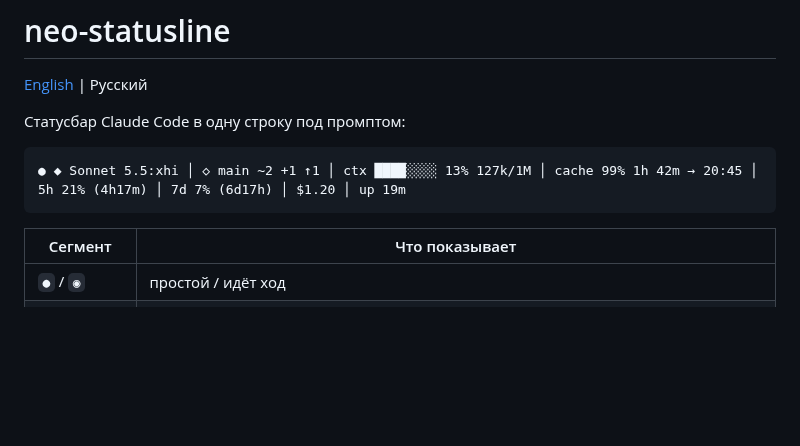
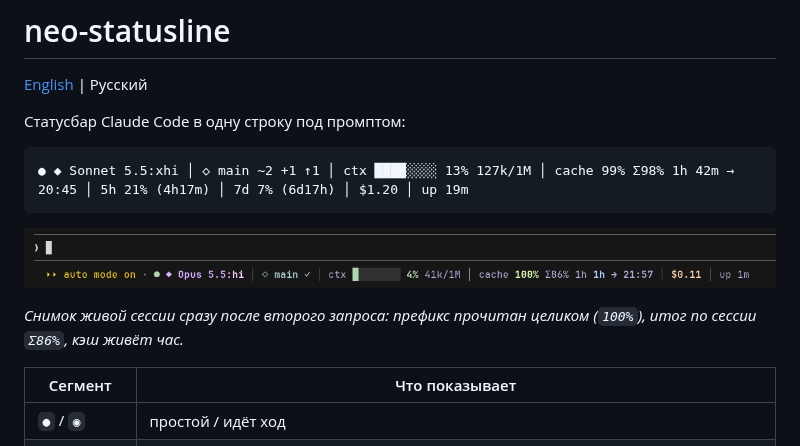
Before and after one commit to Hoxiee/claude-code-mods, a Markdown page: neo-statusline/README.ru.md, the part around the change. GitHub-like rendering; pictures changed too: neo-statusline/docs/statusline.png (added); blank space fills up the shorter version.

Commit message:
docs(statusline): add a live screenshot to the readmes
- Capture taken from a real session after its second request

````diff
--- a/neo-statusline/README.ru.md
+++ b/neo-statusline/README.ru.md
@@ -5,8 +5,12 @@
 Статусбар Claude Code в одну строку под промптом:
 
 ```
-● ◆ Sonnet 5.5:xhi │ ◇ main ~2 +1 ↑1 │ ctx ████░░░░ 13% 127k/1M │ cache 99% 1h 42m → 20:45 │ 5h 21% (4h17m) │ 7d 7% (6d17h) │ $1.20 │ up 19m
+● ◆ Sonnet 5.5:xhi │ ◇ main ~2 +1 ↑1 │ ctx ████░░░░ 13% 127k/1M │ cache 99% Σ98% 1h 42m → 20:45 │ 5h 21% (4h17m) │ 7d 7% (6d17h) │ $1.20 │ up 19m
 ```
+
+![neo-statusline in Claude Code](docs/statusline.png)
+
+*Снимок живой сессии сразу после второго запроса: префикс прочитан целиком (`100%`), итог по сессии `Σ86%`, кэш живёт час.*
 
 | Сегмент | Что показывает |
 | --- | --- |
````
Also changed, not shown: neo-statusline/README.md (+5 -1 lines).
